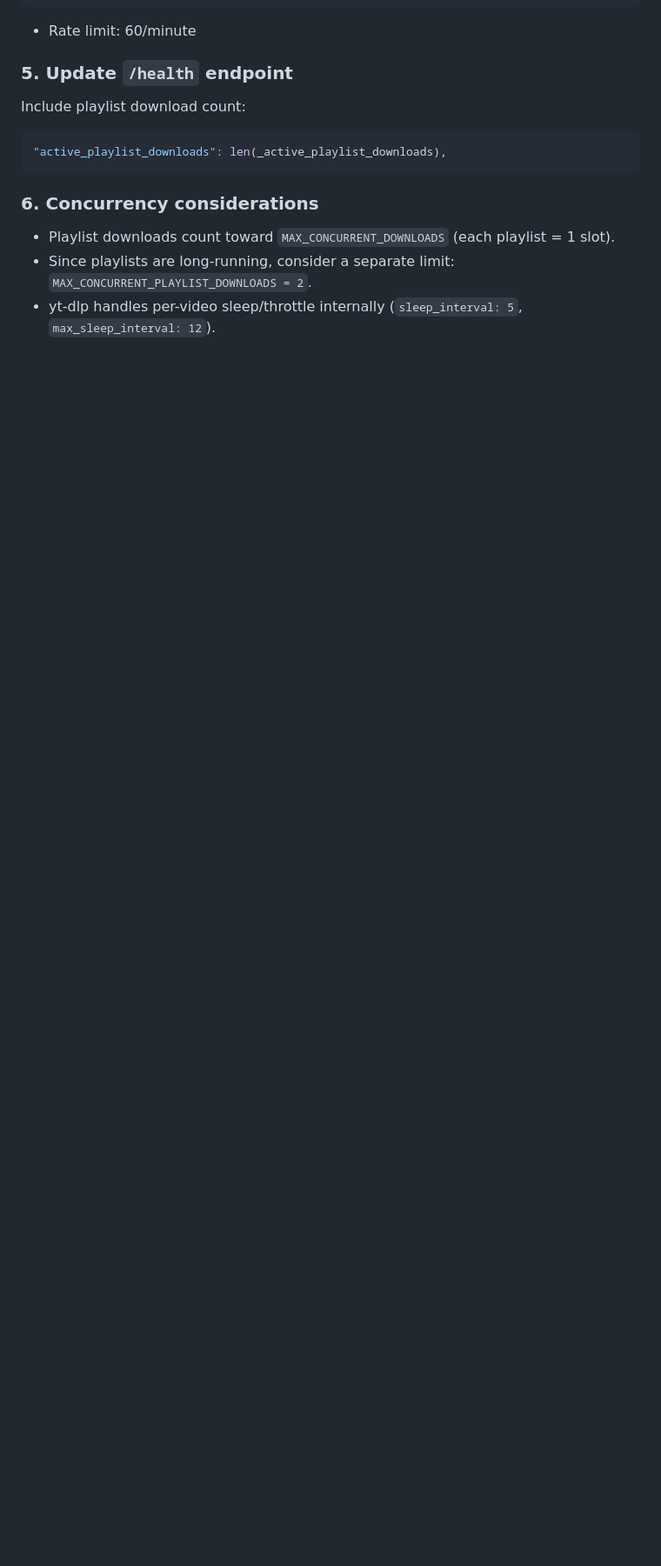
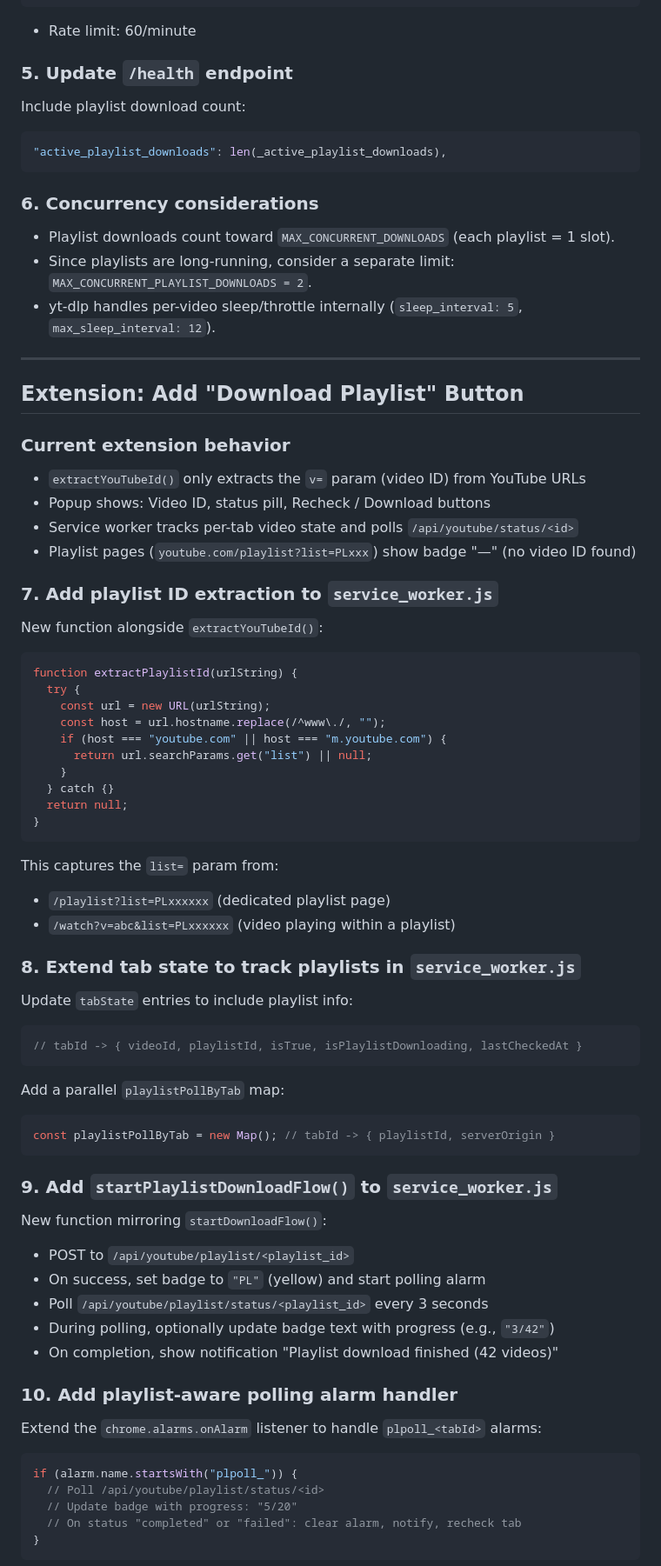
Before and after one commit to wuclark/dihi, a Markdown page: plan.playlist.md, the part around one of its changes. Shown at 87% size. Drawn GitHub-style; blank space fills up the shorter version.

Commit message:
Update playlist plan with extension UI changes (steps 7-13)
https://claude.ai/code/session_019spyG5Ptf8uWHwv7dGaTqh

````diff
--- a/plan.playlist.md
+++ b/plan.playlist.md
@@ -109,3 +109,70 @@ Include playlist download count:
 - Since playlists are long-running, consider a separate limit: `MAX_CONCURRENT_PLAYLIST_DOWNLOADS = 2`.
 - yt-dlp handles per-video sleep/throttle internally (`sleep_interval: 5`, `max_sleep_interval: 12`).
 
+---
+
+## Extension: Add "Download Playlist" Button
+
+### Current extension behavior
+
+- `extractYouTubeId()` only extracts the `v=` param (video ID) from YouTube URLs
+- Popup shows: Video ID, status pill, Recheck / Download buttons
+- Service worker tracks per-tab video state and polls `/api/youtube/status/<id>`
+- Playlist pages (`youtube.com/playlist?list=PLxxx`) show badge "—" (no video ID found)
+
+### 7. Add playlist ID extraction to `service_worker.js`
+
+New function alongside `extractYouTubeId()`:
+
+```javascript
+function extractPlaylistId(urlString) {
+  try {
+    const url = new URL(urlString);
+    const host = url.hostname.replace(/^www\./, "");
+    if (host === "youtube.com" || host === "m.youtube.com") {
+      return url.searchParams.get("list") || null;
+    }
+  } catch {}
+  return null;
+}
+```
+
+This captures the `list=` param from:
+- `/playlist?list=PLxxxxxx` (dedicated playlist page)
+- `/watch?v=abc&list=PLxxxxxx` (video playing within a playlist)
+
+### 8. Extend tab state to track playlists in `service_worker.js`
+
+Update `tabState` entries to include playlist info:
+
+```javascript
+// tabId -> { videoId, playlistId, isTrue, isPlaylistDownloading, lastCheckedAt }
+```
+
+Add a parallel `playlistPollByTab` map:
+```javascript
+const playlistPollByTab = new Map(); // tabId -> { playlistId, serverOrigin }
+```
+
+### 9. Add `startPlaylistDownloadFlow()` to `service_worker.js`
+
+New function mirroring `startDownloadFlow()`:
+
+- POST to `/api/youtube/playlist/<playlist_id>`
+- On success, set badge to `"PL"` (yellow) and start polling alarm
+- Poll `/api/youtube/playlist/status/<playlist_id>` every 3 seconds
+- During polling, optionally update badge text with progress (e.g., `"3/42"`)
+- On completion, show notification "Playlist download finished (42 videos)"
+
+### 10. Add playlist-aware polling alarm handler
+
+Extend the `chrome.alarms.onAlarm` listener to handle `plpoll_<tabId>` alarms:
+
+```javascript
+if (alarm.name.startsWith("plpoll_")) {
+  // Poll /api/youtube/playlist/status/<id>
+  // Update badge with progress: "5/20"
+  // On status "completed" or "failed": clear alarm, notify, recheck tab
+}
+```
+
````
Also changed, not shown: other parts of plan.playlist.md (+75 -5 lines).
